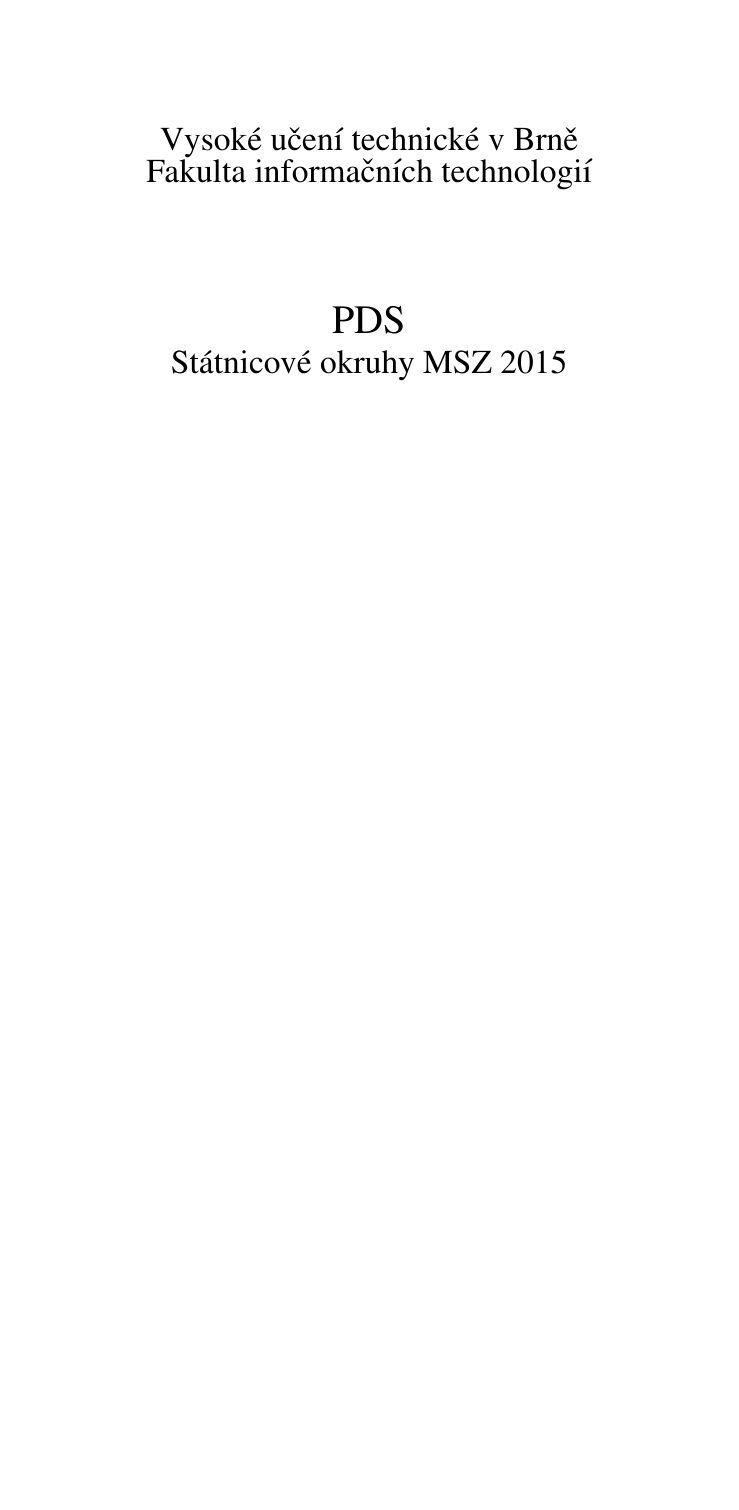
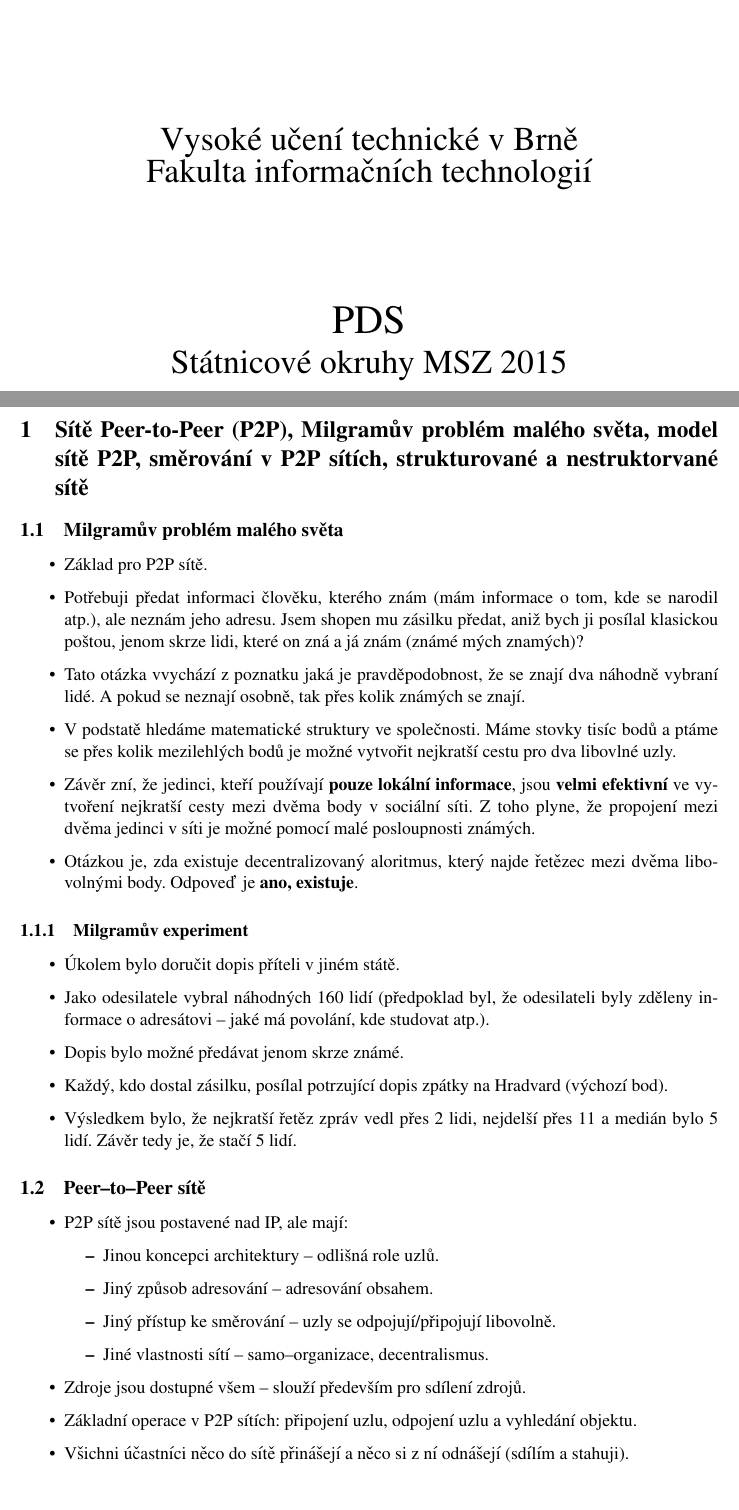
Before and after one commit to castamir/MSZ, a LaTeX document (PDS/okruhy.tex): part of the page before the commit and two parts of pages 1 and 2 of 3 after it, the two joined at a grey line, cut so that both start at the same text, the shorter picture padded with empty space. Compiled offline with pdfLaTeX.

Commit message:
Zacatek PDS P2P site

```diff
--- a/PDS/okruhy.tex
+++ b/PDS/okruhy.tex
@@ -10,5 +10,24 @@
 \begin{document} \sloppy
 \titlepageandcontents
 
+\section{Sítě Peer-to-Peer (P2P), Milgramův problém malého světa, model sítě P2P, směrování v P2P
+sítích, strukturované a nestruktorvané sítě}
+\subsection{Milgramův problém malého světa}
+\begin{itemize}
+\item Základ pro P2P sítě.
+\item Potřebuji předat informaci člověku, kterého znám (mám informace o tom, kde se narodil atp.), ale neznám jeho adresu. Jsem shopen mu zásilku předat, aniž bych ji posílal klasickou poštou, jenom skrze lidi, které on zná a já znám (známé mých znamých)?
+\item Tato otázka vvychází z poznatku jaká je pravděpodobnost, že se znají dva náhodně vybraní lidé. A pokud se neznají osobně, tak přes kolik známých se znají.
+\item V podstatě hledáme matematické struktury ve společnosti. Máme stovky tisíc bodů a ptáme se přes kolik mezilehlých bodů je možné vytvořit nejkratší cestu pro dva libovlné uzly.
+\item Závěr zní, že jedinci, kteří používají \textbf{pouze lokální informace}, jsou \textbf{velmi efektivní} ve vytvoření nejkratší cesty mezi dvěma body v sociální síti. Z toho plyne, že propojení mezi dvěma jedinci v síti je možné pomocí malé posloupnosti známých.
+\item Otázkou je, zda existuje decentralizovaný aloritmus, který najde řetězec mezi dvěma libovolnými body. Odpoveď je \textbf{ano, existuje}.
+\end{itemize}
+\subsubsection{Milgramův experiment}
+\begin{itemize}
+\item Úkolem bylo doručit dopis příteli v jiném státě.
+\item Jako odesilatele vybral náhodných 160 lidí (předpoklad byl, že odesilateli byly zděleny informace o adresátovi -- jaké má povolání, kde studovat atp.).
+\item Dopis bylo možné předávat jenom skrze známé.
+\item Každý, kdo dostal zásilku, posílal potrzující dopis zpátky na Hradvard (výchozí bod).
+\item Výsledkem bylo, že nejkratší řetěz zpráv vedl přes 2 lidi, nejdelší přes 11 a medián bylo 5 lidí. Závěr tedy je, že stačí 5 lidí.
+\end{itemize}
 
-
+\subsection{Peer--to--Peer sítě}
@@ -14,0 +39,17 @@
+\label{p2p_overlay}
+\end{center}
+\end{figure}
+%---konec obrazek
+\begin{itemize}
+\item P2P sítě jsou postavené nad IP, ale mají:
+\begin{itemize}
+\item Jinou koncepci architektury -- odlišná role uzlů.
+\item Jiný způsob adresování -- adresování obsahem.
+\item Jiný přístup ke směrování -- uzly se odpojují/připojují libovolně.
+\item Jiné vlastnosti sítí -- samo--organizace, decentralismus.
+\end{itemize}
+\item Zdroje jsou dostupné všem -- slouží především pro sdílení zdrojů.
+\item Základní operace v P2P sítích: připojení uzlu, odpojení uzlu a vyhledání objektu.
+\item Všichni účastníci něco do sítě přinášejí a něco si z ní odnášejí (sdílím a stahuji).
+\item Základem sítí P2P je \textbf{overlay} (vlastní nezávislá síť -- viz obrázek \ref{p2p_overlay}) -- síť, která je vybudovaná nad fyzickou architekturou (uzly z overlay se mapují na fyzické). Mezi uzly existuje komunikace a protokol -- řešeno speciálním SW.
+\end{itemize}
```
Also changed, not shown: PDS/images/overlay.PNG (added), PDS/okruhy.tex (10 more changed lines).
